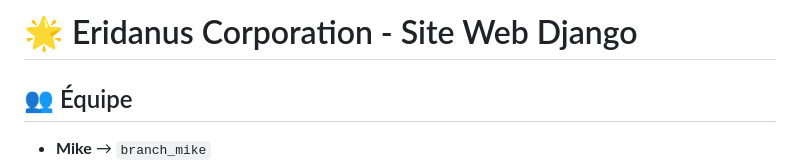
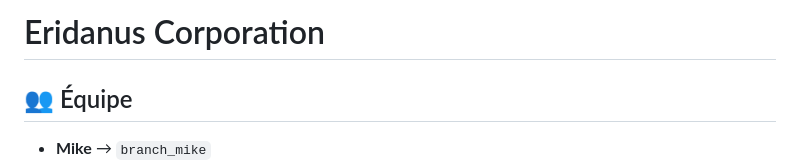
Before and after one commit to MIKEL0788/eridanus_corporation, a Markdown page: README.md, the part around the change. Drawn GitHub-style.

Commit message:
Revise project title in README
Updated project title and removed emoji.

```diff
--- a/README.md
+++ b/README.md
@@ -1,4 +1,4 @@
-# 🌟 Eridanus Corporation - Site Web Django
+# Eridanus Corporation
 
 ## 👥 Équipe
 
```
